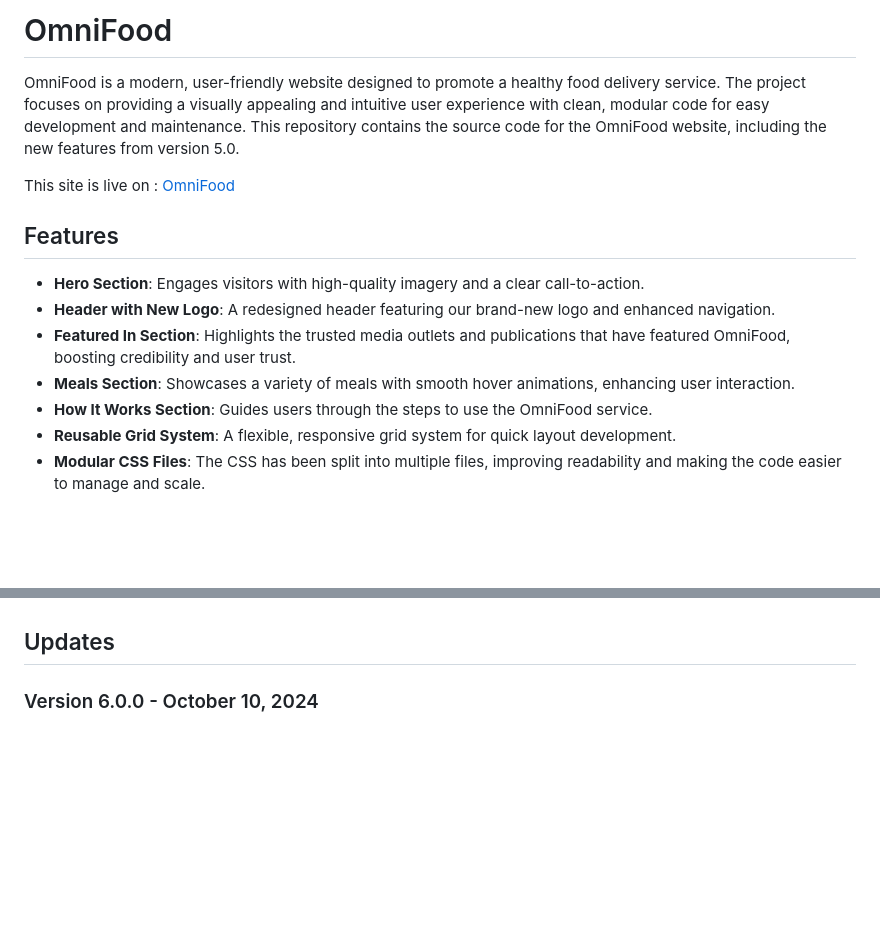
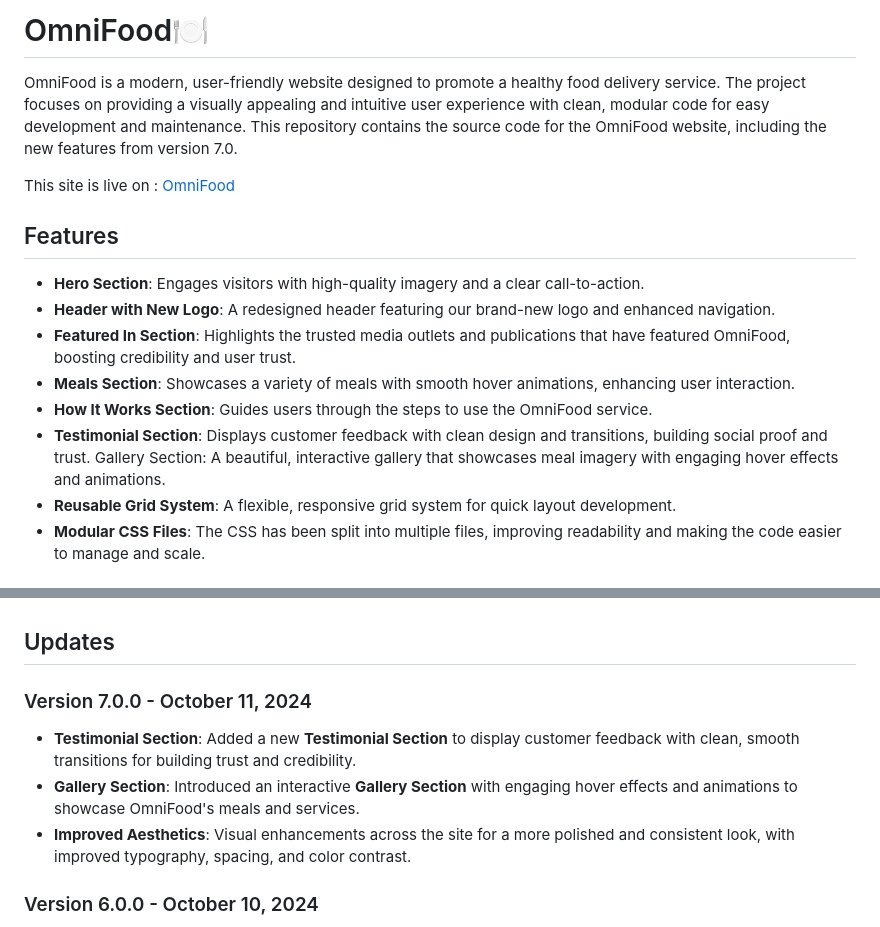
Before and after one commit to HTMLCSS-GodMode/omnifood-site, a Markdown page: README.md, 2 parts joined by grey strips. GitHub-like rendering; blank space fills up the shorter version.

```diff
--- a/README.md
+++ b/README.md
@@ -2,7 +2,7 @@
 
-# OmniFood
+# ️OmniFood🍽️
 
-OmniFood is a modern, user-friendly website designed to promote a healthy food delivery service. The project focuses on providing a visually appealing and intuitive user experience with clean, modular code for easy development and maintenance. This repository contains the source code for the OmniFood website, including the new features from version 5.0.
+OmniFood is a modern, user-friendly website designed to promote a healthy food delivery service. The project focuses on providing a visually appealing and intuitive user experience with clean, modular code for easy development and maintenance. This repository contains the source code for the OmniFood website, including the new features from version 7.0.
 
 This site is live on : [OmniFood](https://htmlcss-godmode.github.io/omnifood-site/)
 
@@ -13,6 +13,8 @@ This site is live on : [OmniFood](https://htmlcss-godmode.github.io/omnifood-sit
 - **Featured In Section**: Highlights the trusted media outlets and publications that have featured OmniFood, boosting credibility and user trust.
 - **Meals Section**: Showcases a variety of meals with smooth hover animations, enhancing user interaction.
 - **How It Works Section**: Guides users through the steps to use the OmniFood service.
+- **Testimonial Section**: Displays customer feedback with clean design and transitions, building social proof and trust.
+  Gallery Section: A beautiful, interactive gallery that showcases meal imagery with engaging hover effects and animations.
 - **Reusable Grid System**: A flexible, responsive grid system for quick layout development.
 - **Modular CSS Files**: The CSS has been split into multiple files, improving readability and making the code easier to manage and scale.
 
@@ -49,6 +51,12 @@ This project is designed to be easy to extend or customize. The grid system and
 - **General CSS**: The `general.css` file contains reusable styles and variables that can be used throughout the project to ensure design consistency and ease of maintenance.
 
 ## Updates
+
+### Version 7.0.0 - October 11, 2024
+
+- **Testimonial Section**: Added a new **Testimonial Section** to display customer feedback with clean, smooth transitions for building trust and credibility.
+- **Gallery Section**: Introduced an interactive **Gallery Section** with engaging hover effects and animations to showcase OmniFood's meals and services.
+- **Improved Aesthetics**: Visual enhancements across the site for a more polished and consistent look, with improved typography, spacing, and color contrast.
 
 ### Version 6.0.0 - October 10, 2024
 
```
Also changed, not shown: other parts of README.md (+1 -1 lines).
